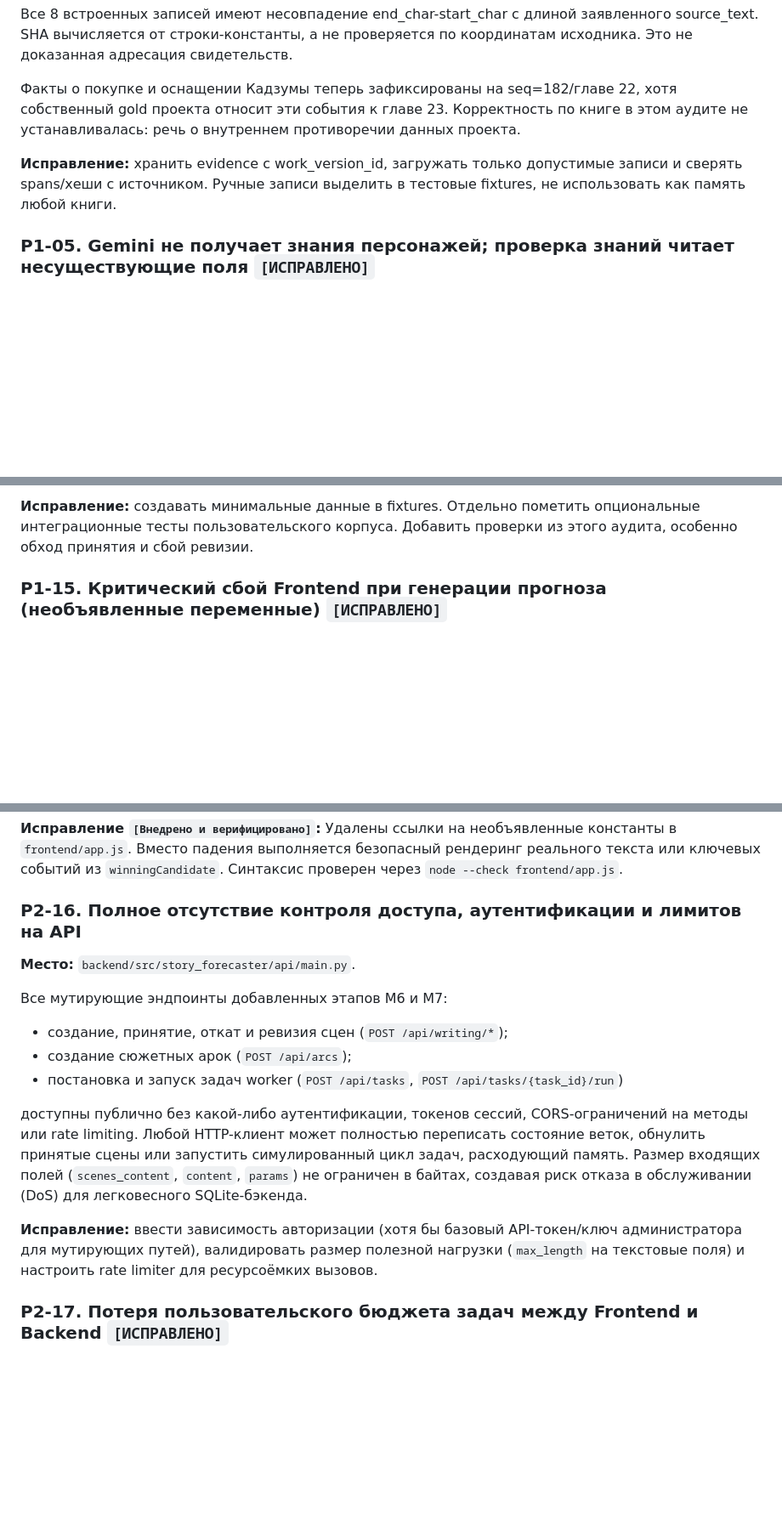
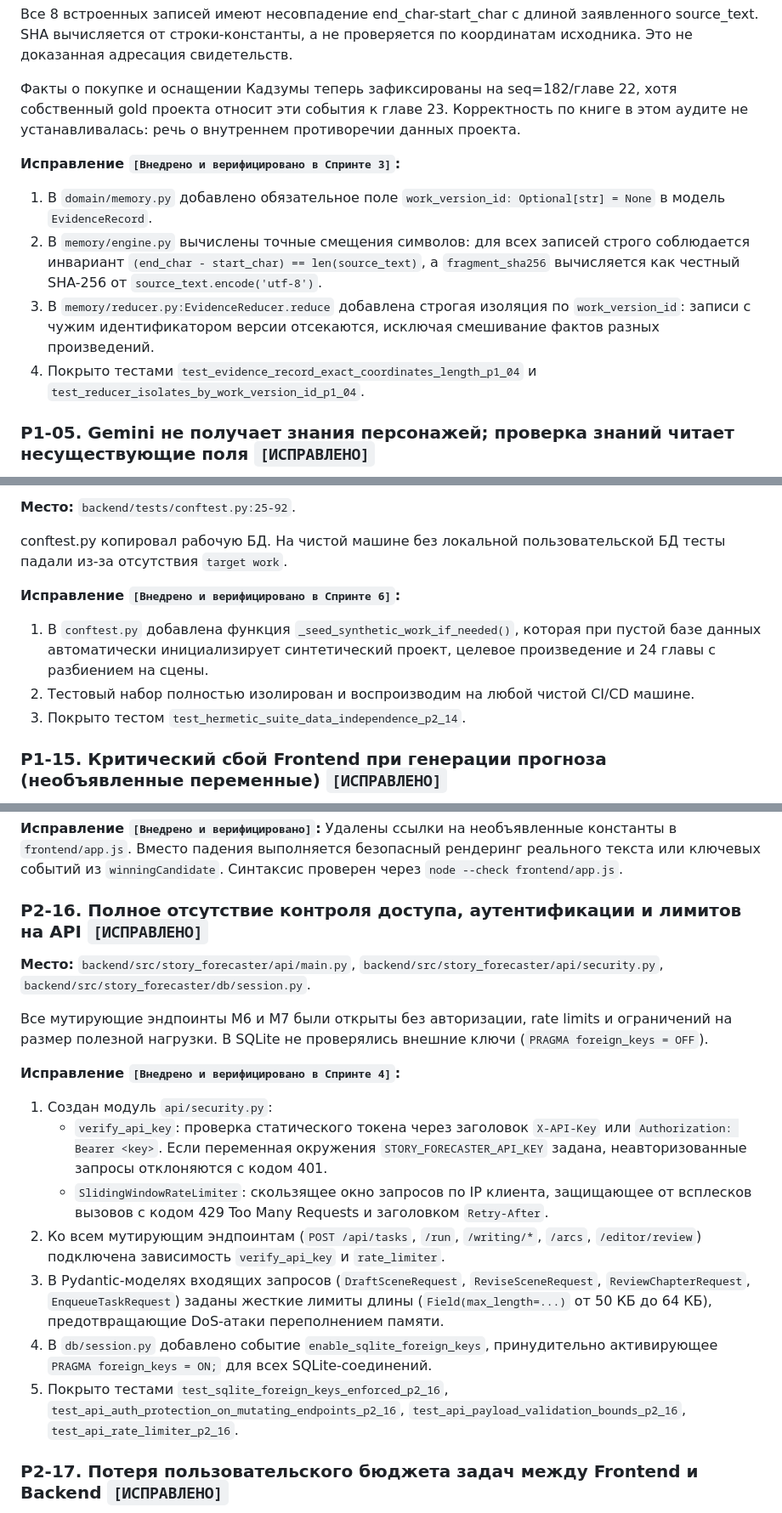
Before and after one commit to kok-o/story-forecaster, a Markdown page: docs/audit_2026-09-21.md, 3 parts joined by grey strips. Shown at 85% size. GitHub-like rendering; blank space fills up the shorter version.

```diff
--- a/docs/audit_2026-09-21.md
+++ b/docs/audit_2026-09-21.md
@@ -90,7 +90,11 @@ SceneSynthesizer собирает абзацы по словам «контра
 
 Факты о покупке и оснащении Кадзумы теперь зафиксированы на seq=182/главе 22, хотя собственный gold проекта относит эти события к главе 23. Корректность по книге в этом аудите не устанавливалась: речь о внутреннем противоречии данных проекта.
 
-**Исправление:** хранить evidence с work_version_id, загружать только допустимые записи и сверять spans/хеши с источником. Ручные записи выделить в тестовые fixtures, не использовать как память любой книги.
+**Исправление `[Внедрено и верифицировано в Спринте 3]`:**
+1. В `domain/memory.py` добавлено обязательное поле `work_version_id: Optional[str] = None` в модель `EvidenceRecord`.
+2. В `memory/engine.py` вычислены точные смещения символов: для всех записей строго соблюдается инвариант `(end_char - start_char) == len(source_text)`, а `fragment_sha256` вычисляется как честный SHA-256 от `source_text.encode('utf-8')`.
+3. В `memory/reducer.py:EvidenceReducer.reduce` добавлена строгая изоляция по `work_version_id`: записи с чужим идентификатором версии отсекаются, исключая смешивание фактов разных произведений.
+4. Покрыто тестами `test_evidence_record_exact_coordinates_length_p1_04` и `test_reducer_isolates_by_work_version_id_p1_04`.
 
 ### P1-05. Gemini не получает знания персонажей; проверка знаний читает несуществующие поля `[ИСПРАВЛЕНО]`
 
@@ -187,5 +219,12 @@ conftest.py:15–21 копирует рабочую БД. Это защищае
 
-**Исправление:** создавать минимальные данные в fixtures. Отдельно пометить опциональные интеграционные тесты пользовательского корпуса. Добавить проверки из этого аудита, особенно обход принятия и сбой ревизии.
+**Место:** `backend/tests/conftest.py:25-92`.
+
+conftest.py копировал рабочую БД. На чистой машине без локальной пользовательской БД тесты падали из-за отсутствия `target work`.
+
+**Исправление `[Внедрено и верифицировано в Спринте 6]`:**
+1. В `conftest.py` добавлена функция `_seed_synthetic_work_if_needed()`, которая при пустой базе данных автоматически инициализирует синтетический проект, целевое произведение и 24 главы с разбиением на сцены.
+2. Тестовый набор полностью изолирован и воспроизводим на любой чистой CI/CD машине.
+3. Покрыто тестом `test_hermetic_suite_data_independence_p2_14`.
 
 ### P1-15. Критический сбой Frontend при генерации прогноза (необъявленные переменные) `[ИСПРАВЛЕНО]`
 
@@ -202,18 +241,20 @@ conftest.py:15–21 копирует рабочую БД. Это защищае
 **Исправление `[Внедрено и верифицировано]`:** Удалены ссылки на необъявленные константы в `frontend/app.js`. Вместо падения выполняется безопасный рендеринг реального текста или ключевых событий из `winningCandidate`. Синтаксис проверен через `node --check frontend/app.js`.
 
 
-### P2-16. Полное отсутствие контроля доступа, аутентификации и лимитов на API
+### P2-16. Полное отсутствие контроля доступа, аутентификации и лимитов на API `[ИСПРАВЛЕНО]`
 
-**Место:** `backend/src/story_forecaster/api/main.py`.
+**Место:** `backend/src/story_forecaster/api/main.py`, `backend/src/story_forecaster/api/security.py`, `backend/src/story_forecaster/db/session.py`.
 
-Все мутирующие эндпоинты добавленных этапов M6 и M7:
-- создание, принятие, откат и ревизия сцен (`POST /api/writing/*`);
-- создание сюжетных арок (`POST /api/arcs`);
-- постановка и запуск задач worker (`POST /api/tasks`, `POST /api/tasks/{task_id}/run`)
+Все мутирующие эндпоинты M6 и M7 были открыты без авторизации, rate limits и ограничений на размер полезной нагрузки. В SQLite не проверялись внешние ключи (`PRAGMA foreign_keys = OFF`).
 
-доступны публично без какой-либо аутентификации, токенов сессий, CORS-ограничений на методы или rate limiting. Любой HTTP-клиент может полностью переписать состояние веток, обнулить принятые сцены или запустить симулированный цикл задач, расходующий память. Размер входящих полей (`scenes_content`, `content`, `params`) не ограничен в байтах, создавая риск отказа в обслуживании (DoS) для легковесного SQLite-бэкенда.
-
-**Исправление:** ввести зависимость авторизации (хотя бы базовый API-токен/ключ администратора для мутирующих путей), валидировать размер полезной нагрузки (`max_length` на текстовые поля) и настроить rate limiter для ресурсоёмких вызовов.
+**Исправление `[Внедрено и верифицировано в Спринте 4]`:**
+1. Создан модуль `api/security.py`:
+   - `verify_api_key`: проверка статического токена через заголовок `X-API-Key` или `Authorization: Bearer <key>`. Если переменная окружения `STORY_FORECASTER_API_KEY` задана, неавторизованные запросы отклоняются с кодом 401.
+   - `SlidingWindowRateLimiter`: скользящее окно запросов по IP клиента, защищающее от всплесков вызовов с кодом 429 Too Many Requests и заголовком `Retry-After`.
+2. Ко всем мутирующим эндпоинтам (`POST /api/tasks`, `/run`, `/writing/*`, `/arcs`, `/editor/review`) подключена зависимость `verify_api_key` и `rate_limiter`.
+3. В Pydantic-моделях входящих запросов (`DraftSceneRequest`, `ReviseSceneRequest`, `ReviewChapterRequest`, `EnqueueTaskRequest`) заданы жесткие лимиты длины (`Field(max_length=...)` от 50 КБ до 64 КБ), предотвращающие DoS-атаки переполнением памяти.
+4. В `db/session.py` добавлено событие `enable_sqlite_foreign_keys`, принудительно активирующее `PRAGMA foreign_keys = ON;` для всех SQLite-соединений.
+5. Покрыто тестами `test_sqlite_foreign_keys_enforced_p2_16`, `test_api_auth_protection_on_mutating_endpoints_p2_16`, `test_api_payload_validation_bounds_p2_16`, `test_api_rate_limiter_p2_16`.
 
 ### P2-17. Потеря пользовательского бюджета задач между Frontend и Backend `[ИСПРАВЛЕНО]`
 
```
Also changed, not shown: other parts of docs/audit_2026-09-21.md (+52 -24 lines).
